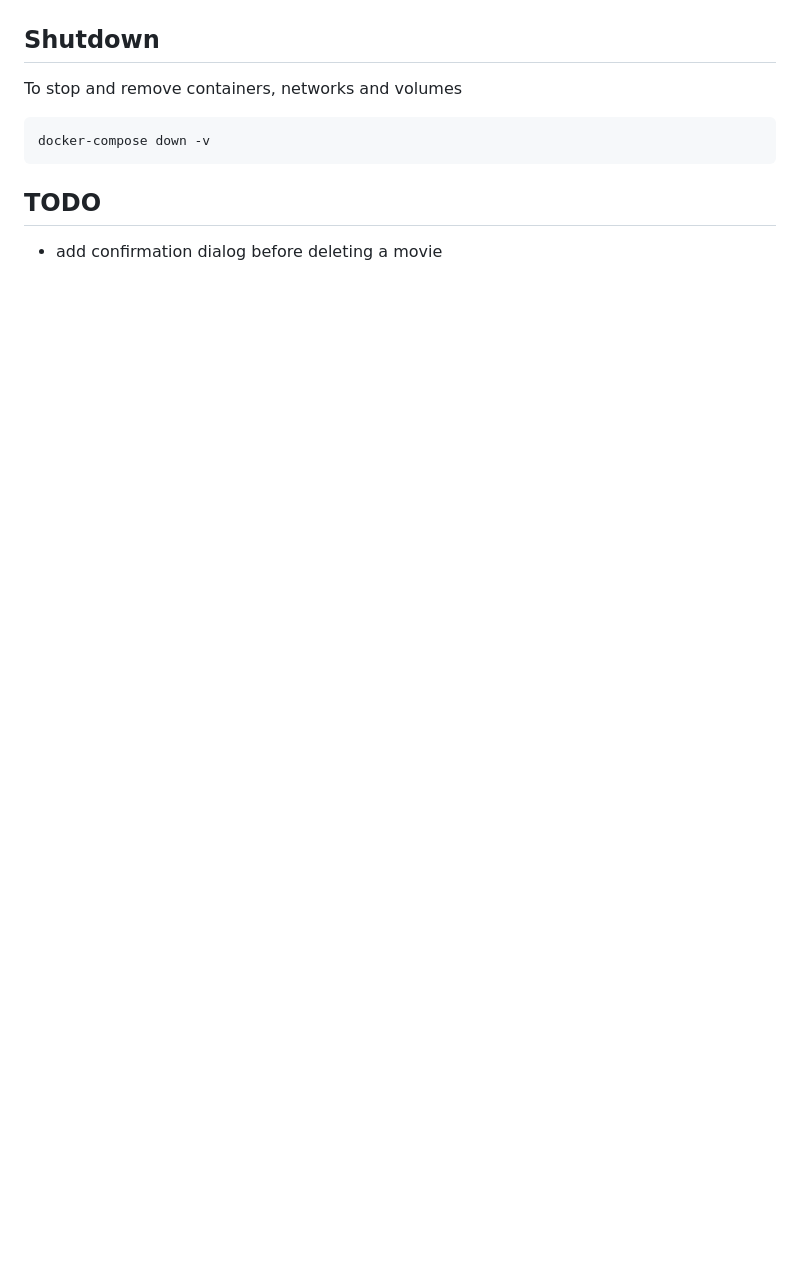
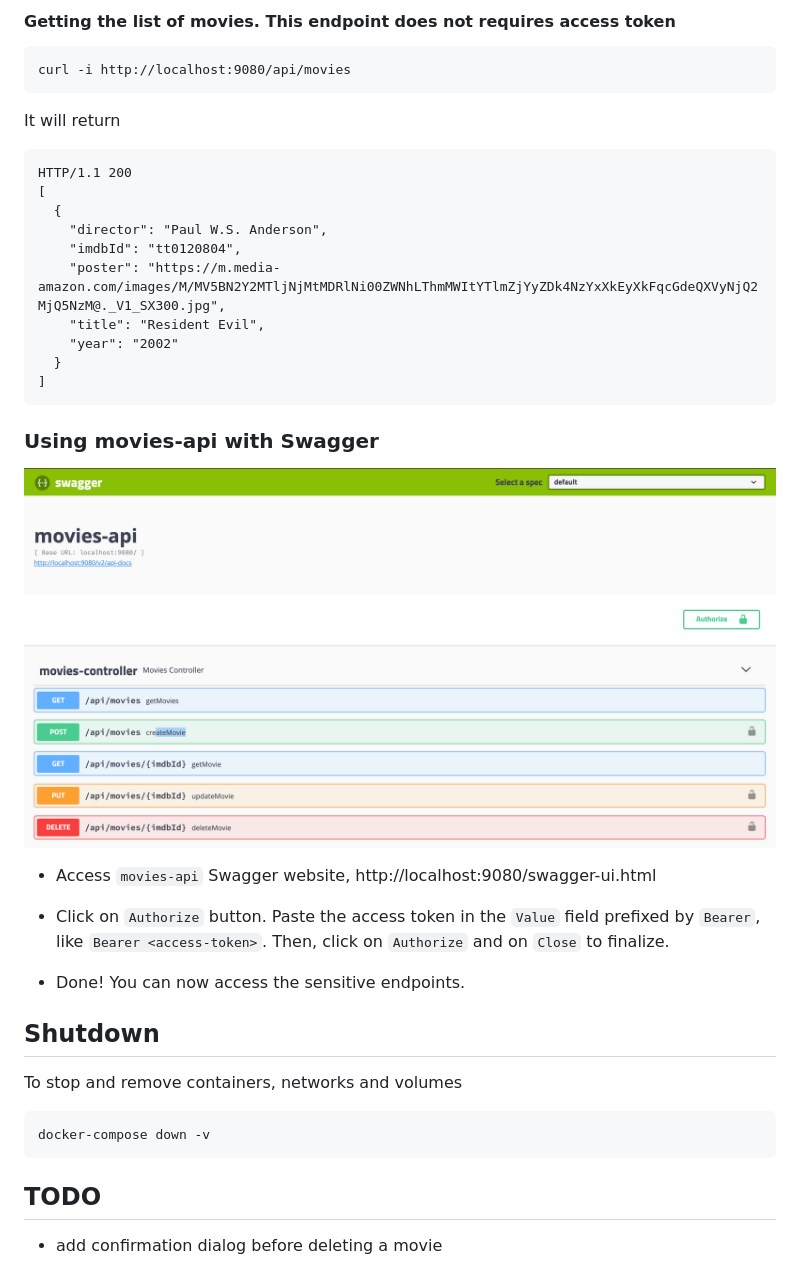
Before and after one commit to ivangfr/springboot-react-keycloak, a Markdown page: README.md, the part around the change printed below. Rendered like a GitHub page; pictures changed too: images/movies-api-swagger.png (added); blank space fills up the shorter version.

````diff
--- a/README.md
+++ b/README.md
@@ -84,3 +148,32 @@ The gif below shows an admin adding two movies using the wizard option. First, h
+#### Getting the list of movies. This endpoint does not requires access token
+```
+curl -i http://localhost:9080/api/movies
+```
+
+It will return
+```
+HTTP/1.1 200
+[
+  {
+    "director": "Paul W.S. Anderson",
+    "imdbId": "tt0120804",
+    "poster": "https://m.media-amazon.com/images/M/MV5BN2Y2MTljNjMtMDRlNi00ZWNhLThmMWItYTlmZjYyZDk4NzYxXkEyXkFqcGdeQXVyNjQ2MjQ5NzM@._V1_SX300.jpg",
+    "title": "Resident Evil",
+    "year": "2002"
+  }
+]
+```
+
+### Using movies-api with Swagger
+
+![movies-api-swagger](images/movies-api-swagger.png)
+
+- Access `movies-api` Swagger website, http://localhost:9080/swagger-ui.html
+
+- Click on `Authorize` button. Paste the access token in the `Value` field prefixed by `Bearer`, like `Bearer <access-token>`. Then, click on `Authorize` and on `Close` to finalize.
+
+- Done! You can now access the sensitive endpoints.
+
 ## Shutdown
 
 To stop and remove containers, networks and volumes
````
Also changed, not shown: other parts of README.md (+67 -3 lines), images/project-diagram.png, 1 other file.
